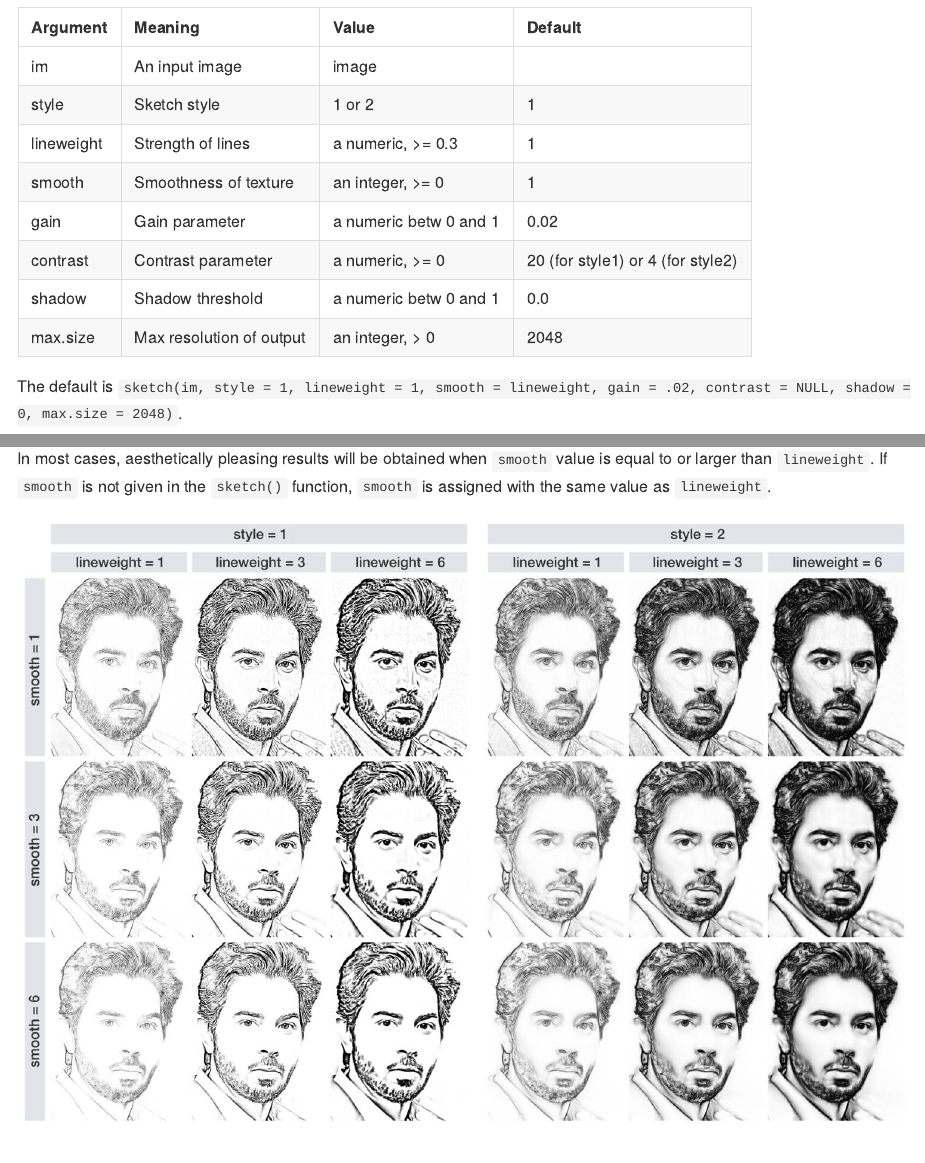
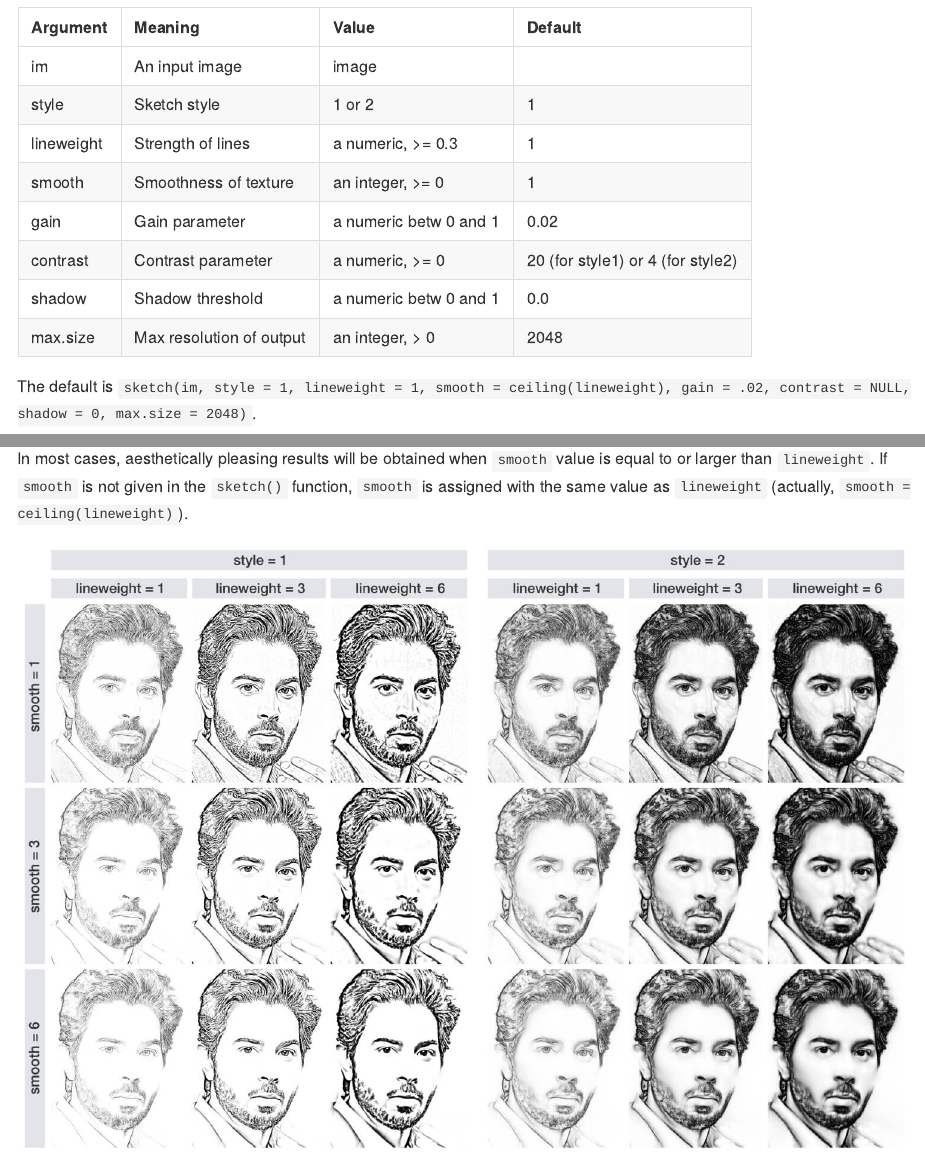
Before and after one commit to tsuda16k/sketcher, an R Markdown document (README.Rmd): the page in a window 1100 px wide, from 4030 px down, and a second part further down, joined at a grey line. The pictures show the output file README.md that the author committed with the source, drawn offline in the style of GitHub.

Commit message:
Edit smooth default

````diff
--- a/README.Rmd
+++ b/README.Rmd
@@ -133,8 +133,7 @@ library(knitr)
 kable(doc_sketch)
 ```
 
-The default is ```sketch(im, style = 1, lineweight = 1, smooth = lineweight, gain = .02, contrast = NULL,
-                   shadow = 0, max.size = 2048)```.
+The default is ```sketch(im, style = 1, lineweight = 1, smooth = ceiling(lineweight), gain = .02, contrast = NULL, shadow = 0, max.size = 2048)```.
 
 - im: an image, obtained by using the ```im_load()``` function.
 - style: while style 1 focuses on edges, style 2 also retains shading.
@@ -179,7 +178,7 @@ While style 1 is good at extracting fine edges, style 2 retains shading, as show
 
 The ```smooth``` parameter controls the degree of smoothness of image texture. By increasing the ```smooth``` value, fine-scale edges, noises, and blobs are eliminated (see the figure below).
 
-In most cases, aesthetically pleasing results will be obtained when ```smooth``` value is equal to or larger than ```lineweight```. If ```smooth``` is not given in the ```sketch()``` function, ```smooth``` is assigned with the same value as ```lineweight```.
+In most cases, aesthetically pleasing results will be obtained when ```smooth``` value is equal to or larger than ```lineweight```. If ```smooth``` is not given in the ```sketch()``` function, ```smooth``` is assigned with the same value as ```lineweight``` (actually, ```smooth = ceiling(lineweight)```).
 
 <p><a href="https://raw.githubusercontent.com/tsuda16k/sketcher/master/notes/line_smooth_2100.jpg"><img src="notes/line_smooth_1500.jpg" width="100%"></a></p>
 
````
Also changed, not shown: R/utils.R (+1 -4 lines), README.md, 1 other file.
